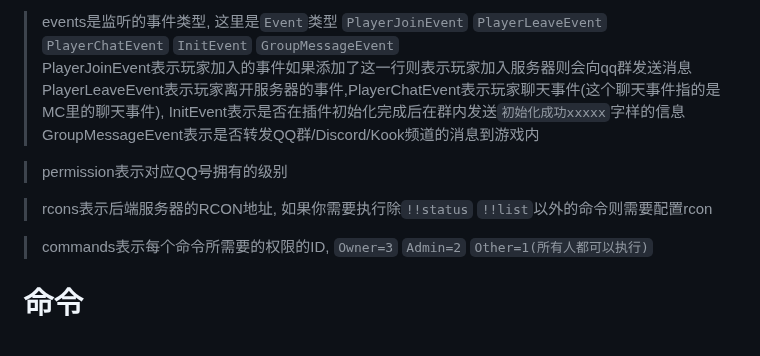
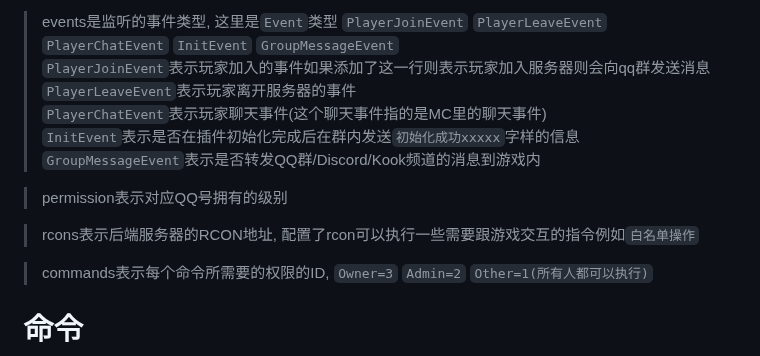
Before and after one commit to RTAkland/pluginDocs, a Markdown page: docs/ChatConnector.md, the part around the change. Rendered like a GitHub page.

```diff
--- a/docs/ChatConnector.md
+++ b/docs/ChatConnector.md
@@ -213,14 +213,15 @@ Kook中暂时只支持纯文本以及部分emoji表情的解析/收发
 > 只需要用数组的形式包裹住群号/频道号就行, 例如: `[114514,12346,231323112]`
 
 > events是监听的事件类型, 这里是`Event`类型 `PlayerJoinEvent` `PlayerLeaveEvent` `PlayerChatEvent` `InitEvent` `GroupMessageEvent`
-> PlayerJoinEvent表示玩家加入的事件如果添加了这一行则表示玩家加入服务器则会向qq群发送消息
-> PlayerLeaveEvent表示玩家离开服务器的事件,PlayerChatEvent表示玩家聊天事件(这个聊天事件指的是MC里的聊天事件),
-> InitEvent表示是否在插件初始化完成后在群内发送`初始化成功xxxxx`字样的信息
-> GroupMessageEvent表示是否转发QQ群/Discord/Kook频道的消息到游戏内
+> `PlayerJoinEvent`表示玩家加入的事件如果添加了这一行则表示玩家加入服务器则会向qq群发送消息
+> `PlayerLeaveEvent`表示玩家离开服务器的事件
+> `PlayerChatEvent`表示玩家聊天事件(这个聊天事件指的是MC里的聊天事件)
+> `InitEvent`表示是否在插件初始化完成后在群内发送`初始化成功xxxxx`字样的信息
+> `GroupMessageEvent`表示是否转发QQ群/Discord/Kook频道的消息到游戏内
 
 > permission表示对应QQ号拥有的级别
 
-> rcons表示后端服务器的RCON地址, 如果你需要执行除`!!status` `!!list`以外的命令则需要配置rcon
+> rcons表示后端服务器的RCON地址, 配置了rcon可以执行一些需要跟游戏交互的指令例如`白名单操作`
 
 > commands表示每个命令所需要的权限的ID, `Owner=3` `Admin=2` `Other=1(所有人都可以执行)`
 
```
